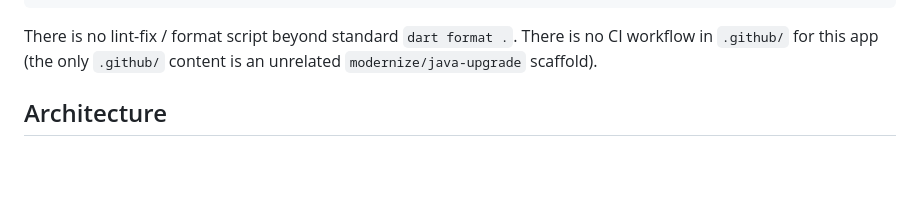
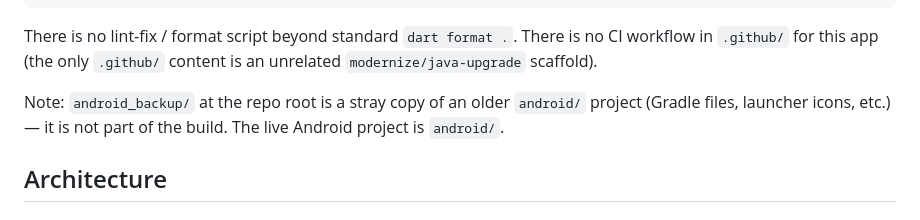
Before and after one commit to CarlAngelitaPatano/bemandaluyong, a Markdown page: CLAUDE.md, the part around the change. GitHub-like rendering; blank space fills up the shorter version.

Commit message:
Note android_backup/ is a stray unused Android project copy
Clarifies that the live Android build lives in android/, so future
edits to Gradle/launcher-icon config aren't misdirected to the backup.

Co-Authored-By: Claude Sonnet 5 <noreply@anthropic.com>
Claude-Session: https://claude.ai/code/session_01ArfVMzu3ZjdGwdSrnXsck4

````diff
--- a/CLAUDE.md
+++ b/CLAUDE.md
@@ -22,6 +22,8 @@ dart run flutter_launcher_icons         # regenerate launcher icons after changi
 ```
 
 There is no lint-fix / format script beyond standard `dart format .`. There is no CI workflow in `.github/` for this app (the only `.github/` content is an unrelated `modernize/java-upgrade` scaffold).
+
+Note: `android_backup/` at the repo root is a stray copy of an older `android/` project (Gradle files, launcher icons, etc.) — it is not part of the build. The live Android project is `android/`.
 
 ## Architecture
 
````
